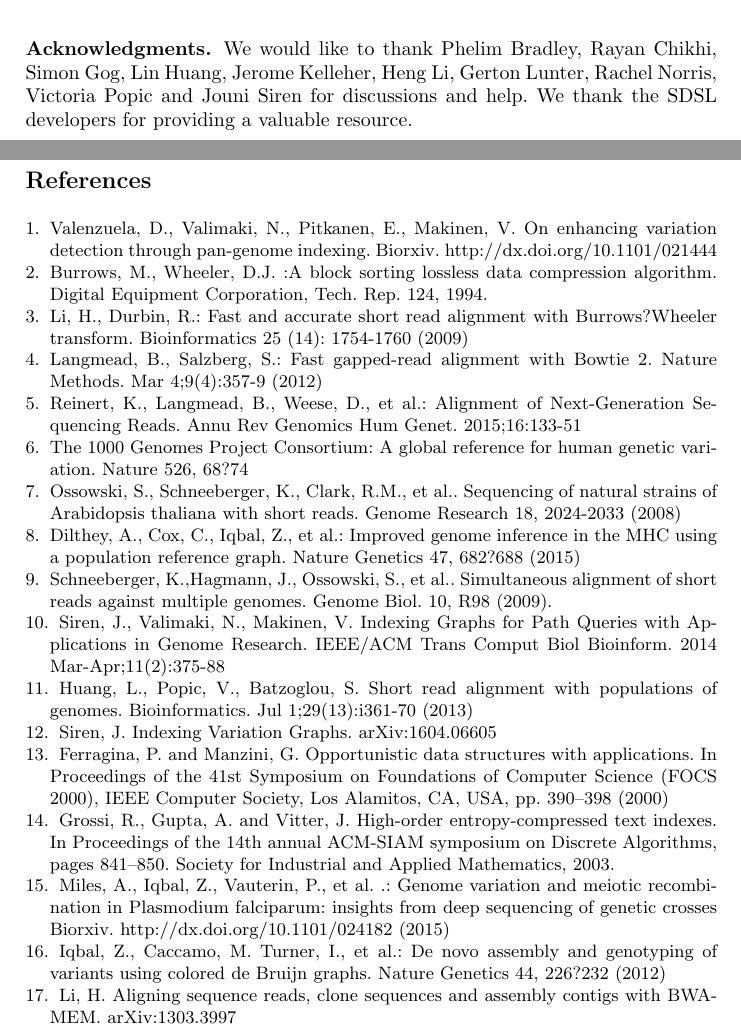
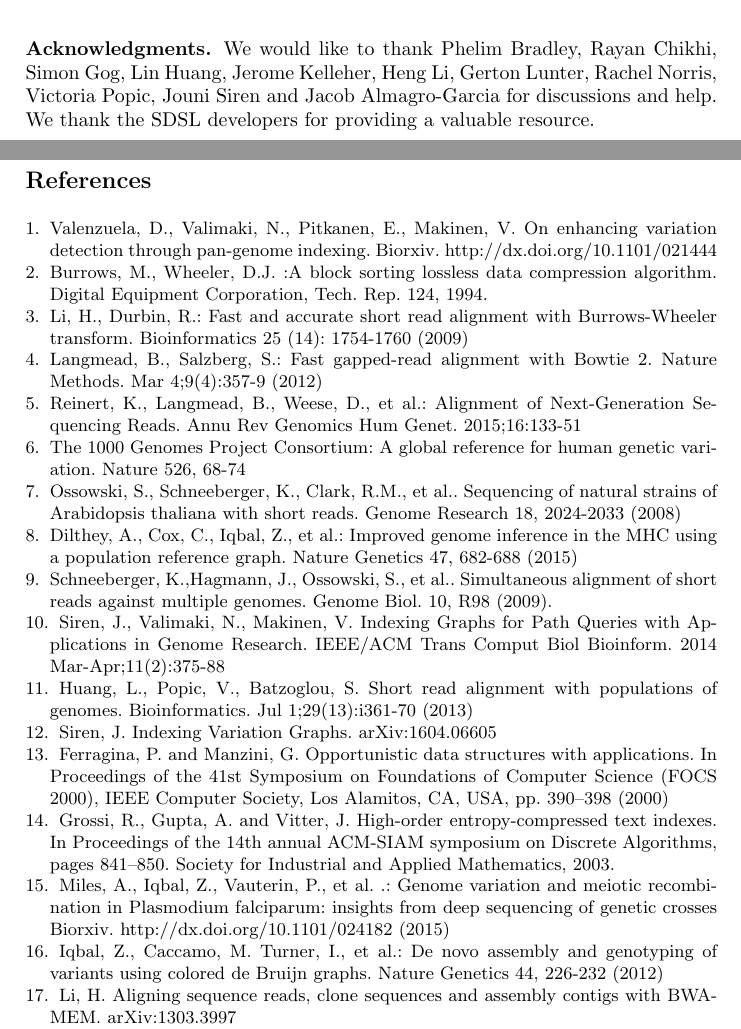
Before and after one commit to iqbal-lab-org/gramtools, a LaTeX paper (paper/wabi-draft.tex): two parts of pages 12 and 13 of 13, joined at a grey line, cut so that both start at the same text. Compiled offline with pdfLaTeX.

Commit message:
fixed ? in refs + small mods

```diff
--- a/paper/wabi-draft.tex
+++ b/paper/wabi-draft.tex
@@ -328,7 +328,7 @@ We have described a whole-genome scale implementation of a PRG designed to enabl
 \subsubsection{Software}
 Our software, gramtools, is available here: http://github.com/iqbal-lab/gramtools, and scripts and PRG files for reproducing this paper are here.
 
-\subsubsection*{Acknowledgments.} We would like to thank Phelim Bradley, Rayan Chikhi, Simon Gog, Lin Huang, Jerome Kelleher, Heng Li,  Gerton Lunter, Rachel Norris, Victoria Popic and Jouni Siren for discussions and help. We thank the SDSL developers for providing a valuable  resource.
+\subsubsection*{Acknowledgments.} We would like to thank Phelim Bradley, Rayan Chikhi, Simon Gog, Lin Huang, Jerome Kelleher, Heng Li,  Gerton Lunter, Rachel Norris, Victoria Popic, Jouni Siren and Jacob Almagro-Garcia for discussions and help. We thank the SDSL developers for providing a valuable  resource.
 
 
 
@@ -338,17 +338,17 @@ Our software, gramtools, is available here: http://github.com/iqbal-lab/gramtool
 
 \bibitem{bwt} Burrows, M., Wheeler, D.J. :A block sorting lossless data compression algorithm. Digital Equipment Corporation, Tech. Rep. 124, 1994.
 
-\bibitem{bwa} Li, H., Durbin, R.: Fast and accurate short read alignment with Burrows?Wheeler transform. Bioinformatics 25 (14): 1754-1760 (2009)
+\bibitem{bwa} Li, H., Durbin, R.: Fast and accurate short read alignment with Burrows-Wheeler transform. Bioinformatics 25 (14): 1754-1760 (2009)
 
 \bibitem{bowtie} Langmead, B., Salzberg, S.: Fast gapped-read alignment with Bowtie 2. Nature Methods. Mar 4;9(4):357-9 (2012)
 
 \bibitem{reinert} Reinert, K., Langmead, B., Weese, D., et al.: Alignment of Next-Generation Sequencing Reads. Annu Rev Genomics Hum Genet. 2015;16:133-51
 
-\bibitem{1000g} The 1000 Genomes Project Consortium: A global reference for human genetic variation. Nature 526, 68?74
+\bibitem{1000g} The 1000 Genomes Project Consortium: A global reference for human genetic variation. Nature 526, 68-74
 
 \bibitem{arabi} Ossowski, S., Schneeberger, K., Clark, R.M., et al.. Sequencing of natural strains of Arabidopsis thaliana with short reads. Genome Research 18, 2024-2033 (2008)
 
-\bibitem{dilthey} Dilthey, A., Cox, C., Iqbal, Z., et al.: Improved genome inference in the MHC using a population reference graph. Nature Genetics 47, 682?688 (2015)
+\bibitem{dilthey} Dilthey, A., Cox, C., Iqbal, Z., et al.: Improved genome inference in the MHC using a population reference graph. Nature Genetics 47, 682-688 (2015)
 
 \bibitem{korbinian} Schneeberger, K.,Hagmann, J., Ossowski, S.,  et al.. Simultaneous alignment of short reads against multiple genomes. Genome Biol. 10, R98 (2009).
 
@@ -364,7 +364,7 @@ Our software, gramtools, is available here: http://github.com/iqbal-lab/gramtool
 
 \bibitem{miles} Miles, A., Iqbal, Z., Vauterin, P., et al. .: Genome variation and meiotic recombination in Plasmodium falciparum: insights from deep sequencing of genetic crosses Biorxiv. http://dx.doi.org/10.1101/024182 (2015)
 
-\bibitem{iqbal} Iqbal, Z., Caccamo, M. Turner, I.,  et al.: De novo assembly and genotyping of variants using colored de Bruijn graphs. Nature Genetics  44, 226?232 (2012)
+\bibitem{iqbal} Iqbal, Z., Caccamo, M. Turner, I.,  et al.: De novo assembly and genotyping of variants using colored de Bruijn graphs. Nature Genetics  44, 226-232 (2012)
 
 \bibitem{hengli} Li, H. Aligning sequence reads, clone sequences and assembly contigs with BWA-MEM. 	arXiv:1303.3997
 
```
Also changed, not shown: paper/wabi-draft.pdf, paper/wabi-draft.tex (2 more changed lines), 2 other files.
